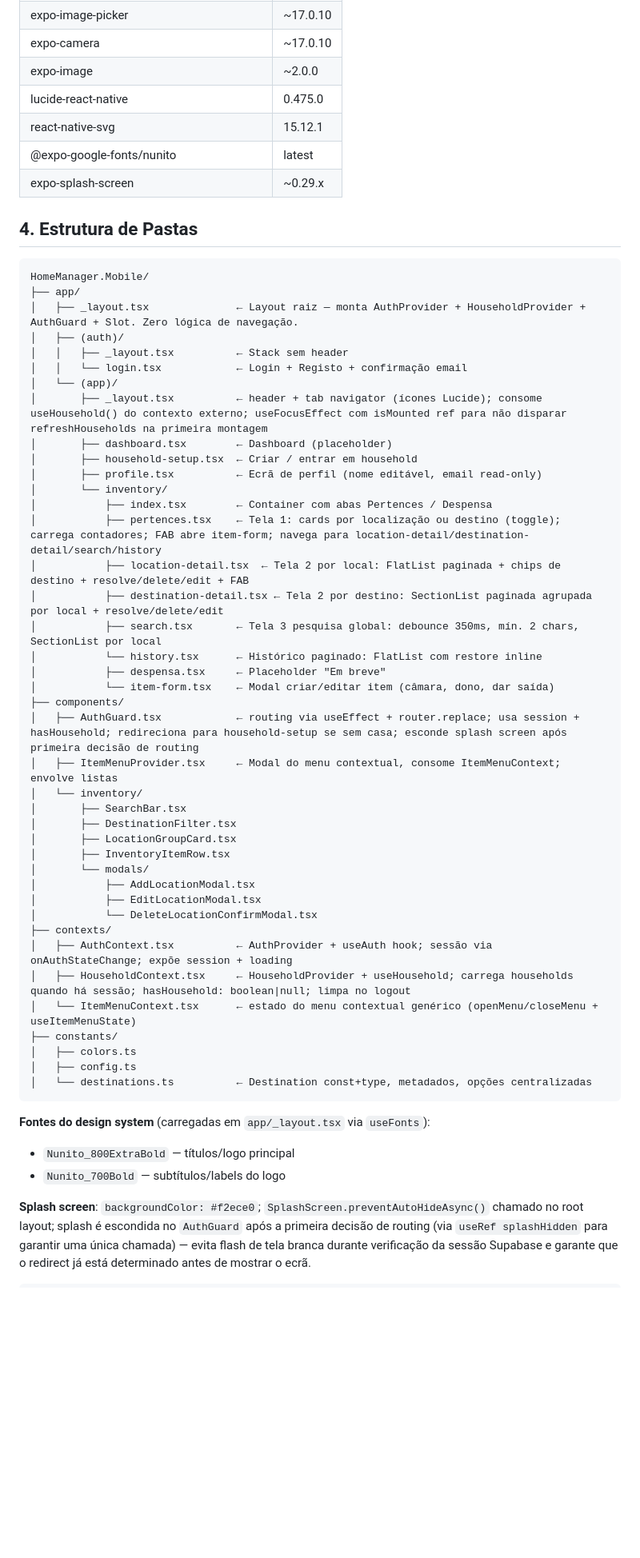
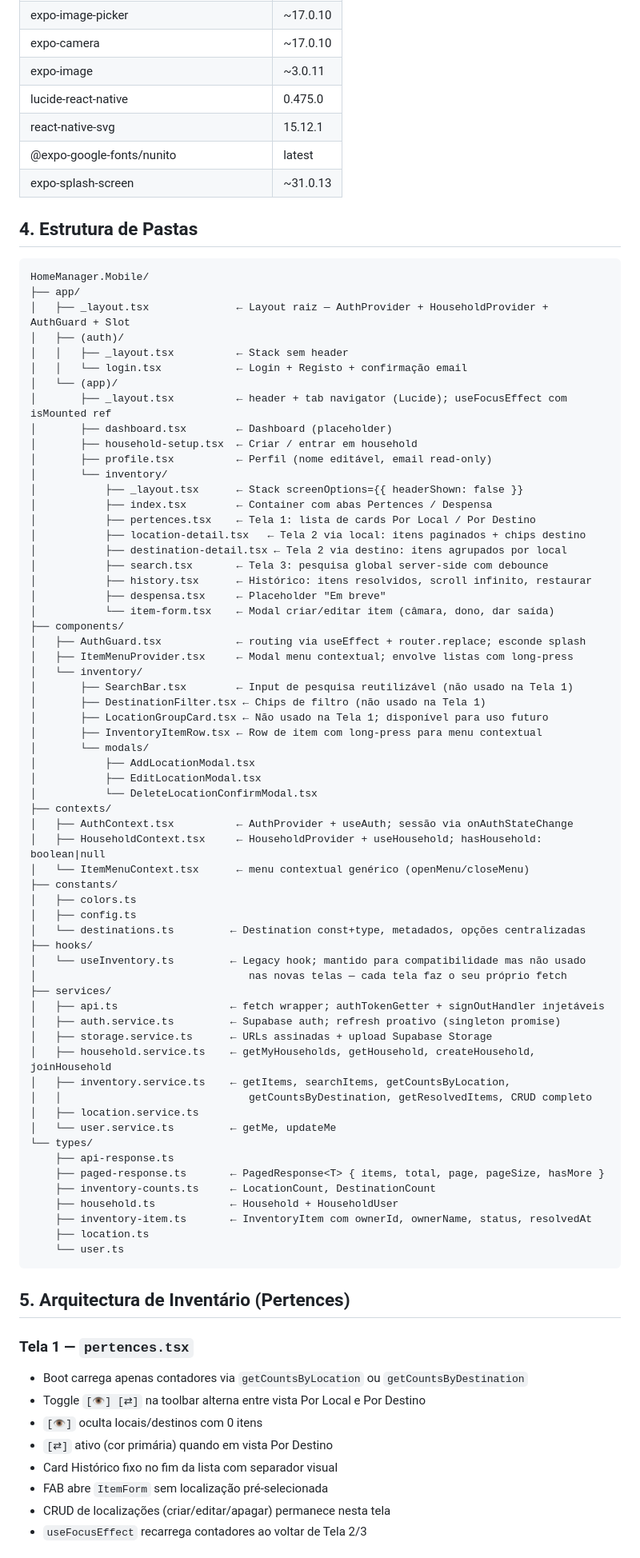
Before and after one commit to Mdrmchaves/HomeManager.Mobile, a Markdown page: CLAUDE.md, the part around one of its changes. Shown at 80% size. Drawn GitHub-style; blank space fills up the shorter version.

````diff
--- a/CLAUDE.md
+++ b/CLAUDE.md
@@ -37,60 +37,87 @@ Consome a mesma API .NET 10. Autenticação via Supabase (JWT partilhado com o w
 | expo-secure-store | ~15.0.8 |
 | expo-image-picker | ~17.0.10 |
 | expo-camera | ~17.0.10 |
-| expo-image | ~2.0.0 |
+| expo-image | ~3.0.11 |
 | lucide-react-native | 0.475.0 |
 | react-native-svg | 15.12.1 |
 | @expo-google-fonts/nunito | latest |
-| expo-splash-screen | ~0.29.x |
+| expo-splash-screen | ~31.0.13 |
 
 ## 4. Estrutura de Pastas
 
 ```
 HomeManager.Mobile/
 ├── app/
-│   ├── _layout.tsx              ← Layout raiz — monta AuthProvider + HouseholdProvider + AuthGuard + Slot. Zero lógica de navegação.
+│   ├── _layout.tsx              ← Layout raiz — AuthProvider + HouseholdProvider + AuthGuard + Slot
 │   ├── (auth)/
 │   │   ├── _layout.tsx          ← Stack sem header
 │   │   └── login.tsx            ← Login + Registo + confirmação email
 │   └── (app)/
-│       ├── _layout.tsx          ← header + tab navigator (ícones Lucide); consome useHousehold() do contexto externo; useFocusEffect com isMounted ref para não disparar refreshHouseholds na primeira montagem
+│       ├── _layout.tsx          ← header + tab navigator (Lucide); useFocusEffect com isMounted ref
 │       ├── dashboard.tsx        ← Dashboard (placeholder)
 │       ├── household-setup.tsx  ← Criar / entrar em household
-│       ├── profile.tsx          ← Ecrã de perfil (nome editável, email read-only)
+│       ├── profile.tsx          ← Perfil (nome editável, email read-only)
 │       └── inventory/
+│           ├── _layout.tsx      ← Stack screenOptions={{ headerShown: false }}
 │           ├── index.tsx        ← Container com abas Pertences / Despensa
-│           ├── pertences.tsx    ← Tela 1: cards por localização ou destino (toggle); carrega contadores; FAB abre item-form; navega para location-detail/destination-detail/search/history
-│           ├── location-detail.tsx  ← Tela 2 por local: FlatList paginada + chips de destino + resolve/delete/edit + FAB
-│           ├── destination-detail.tsx ← Tela 2 por destino: SectionList paginada agrupada por local + resolve/delete/edit
-│           ├── search.tsx       ← Tela 3 pesquisa global: debounce 350ms, mín. 2 chars, SectionList por local
-│           └── history.tsx      ← Histórico paginado: FlatList com restore inline
+│           ├── pertences.tsx    ← Tela 1: lista de cards Por Local / Por Destino
+│           ├── location-detail.tsx   ← Tela 2 via local: itens paginados + chips destino
+│           ├── destination-detail.tsx ← Tela 2 via destino: itens agrupados por local
+│           ├── search.tsx       ← Tela 3: pesquisa global server-side com debounce
+│           ├── history.tsx      ← Histórico: itens resolvidos, scroll infinito, restaurar
 │           ├── despensa.tsx     ← Placeholder "Em breve"
 │           └── item-form.tsx    ← Modal criar/editar item (câmara, dono, dar saída)
 ├── components/
-│   ├── AuthGuard.tsx            ← routing via useEffect + router.replace; usa session + hasHousehold; redireciona para household-setup se sem casa; esconde splash screen após primeira decisão de routing
-│   ├── ItemMenuProvider.tsx     ← Modal do menu contextual, consome ItemMenuContext; envolve listas
+│   ├── AuthGuard.tsx            ← routing via useEffect + router.replace; esconde splash
+│   ├── ItemMenuProvider.tsx     ← Modal menu contextual; envolve listas com long-press
 │   └── inventory/
-│       ├── SearchBar.tsx
-│       ├── DestinationFilter.tsx
-│       ├── LocationGroupCard.tsx
-│       ├── InventoryItemRow.tsx
+│       ├── SearchBar.tsx        ← Input de pesquisa reutilizável (não usado na Tela 1)
+│       ├── DestinationFilter.tsx ← Chips de filtro (não usado na Tela 1)
+│       ├── LocationGroupCard.tsx ← Não usado na Tela 1; disponível para uso futuro
+│       ├── InventoryItemRow.tsx ← Row de item com long-press para menu contextual
 │       └── modals/
 │           ├── AddLocationModal.tsx
 │           ├── EditLocationModal.tsx
 │           └── DeleteLocationConfirmModal.tsx
 ├── contexts/
-│   ├── AuthContext.tsx          ← AuthProvider + useAuth hook; sessão via onAuthStateChange; expõe session + loading
-│   ├── HouseholdContext.tsx     ← HouseholdProvider + useHousehold; carrega households quando há sessão; hasHousehold: boolean|null; limpa no logout
-│   └── ItemMenuContext.tsx      ← estado do menu contextual genérico (openMenu/closeMenu + useItemMenuState)
+│   ├── AuthContext.tsx          ← AuthProvider + useAuth; sessão via onAuthStateChange
+│   ├── HouseholdContext.tsx     ← HouseholdProvider + useHousehold; hasHousehold: boolean|null
+│   └── ItemMenuContext.tsx      ← menu contextual genérico (openMenu/closeMenu)
 ├── constants/
 │   ├── colors.ts
 │   ├── config.ts
-│   └── destinations.ts          ← Destination const+type, metadados, opções centralizadas
+│   └── destinations.ts         ← Destination const+type, metadados, opções centralizadas
+├── hooks/
+│   └── useInventory.ts         ← Legacy hook; mantido para compatibilidade mas não usado
+│                                  nas novas telas — cada tela faz o seu próprio fetch
+├── services/
+│   ├── api.ts                  ← fetch wrapper; authTokenGetter + signOutHandler injetáveis
+│   ├── auth.service.ts         ← Supabase auth; refresh proativo (singleton promise)
+│   ├── storage.service.ts      ← URLs assinadas + upload Supabase Storage
+│   ├── household.service.ts    ← getMyHouseholds, getHousehold, createHousehold, joinHousehold
+│   ├── inventory.service.ts    ← getItems, searchItems, getCountsByLocation,
+│   │                              getCountsByDestination, getResolvedItems, CRUD completo
+│   ├── location.service.ts
+│   └── user.service.ts         ← getMe, updateMe
+└── types/
+    ├── api-response.ts
+    ├── paged-response.ts       ← PagedResponse<T> { items, total, page, pageSize, hasMore }
+    ├── inventory-counts.ts     ← LocationCount, DestinationCount
+    ├── household.ts            ← Household + HouseholdUser
+    ├── inventory-item.ts       ← InventoryItem com ownerId, ownerName, status, resolvedAt
+    ├── location.ts
+    └── user.ts
 ```
 
-**Fontes do design system** (carregadas em `app/_layout.tsx` via `useFonts`):
-- `Nunito_800ExtraBold` — títulos/logo principal
-- `Nunito_700Bold` — subtítulos/labels do logo
+## 5. Arquitectura de Inventário (Pertences)
 
-**Splash screen**: `backgroundColor: #f2ece0`; `SplashScreen.preventAutoHideAsync()` chamado no root layout; splash é escondida no `AuthGuard` após a primeira decisão de routing (via `useRef splashHidden` para garantir uma única chamada) — evita flash de tela branca durante verificação da sessão Supabase e garante que o redirect já está determinado antes de mostrar o ecrã.
+### Tela 1 — `pertences.tsx`
+- Boot carrega apenas contadores via `getCountsByLocation` ou `getCountsByDestination`
+- Toggle `[👁] [⇄]` na toolbar alterna entre vista Por Local e Por Destino
+- `[👁]` oculta locais/destinos com 0 itens
+- `[⇄]` ativo (cor primária) quando em vista Por Destino
+- Card Histórico fixo no fim da lista com separador visual
+- FAB abre `ItemForm` sem localização pré-selecionada
+- CRUD de localizações (criar/editar/apagar) permanece nesta tela
+- `useFocusEffect` recarrega contadores ao voltar de Tela 2/3
 
````
Also changed, not shown: other parts of CLAUDE.md (+109 -117 lines).
